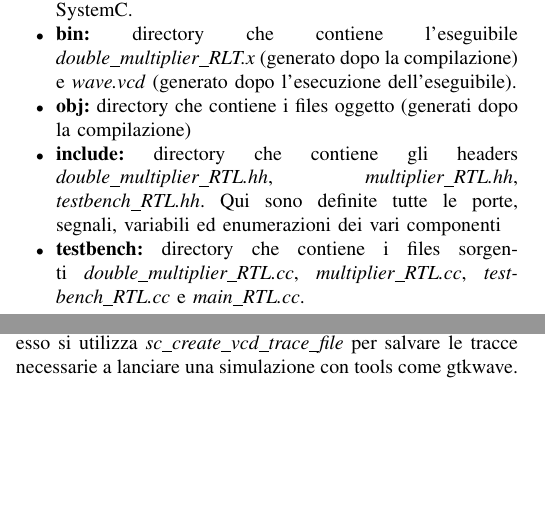
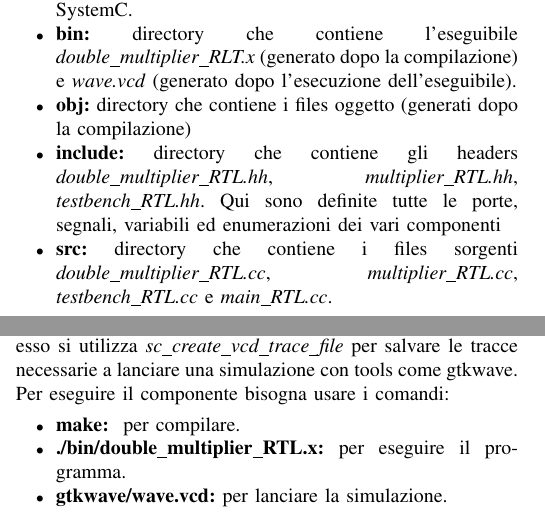
Before and after one commit to Envq/IEEE754-single_precision, a LaTeX problem sheet (first_assignment/Report/report_pse.tex): two parts of the columns of page 4 of 11, joined at a grey line, cut so that both start at the same text, the shorter picture padded with empty space. Compiled offline with pdfLaTeX; a missing font is replaced by an installed copy or a similar font; a LaTeX package or settings file that is missing is left out.

Commit message:
update EFSMS

```diff
--- a/first_assignment/Report/report_pse.tex
+++ b/first_assignment/Report/report_pse.tex
@@ -208,7 +208,7 @@ Si creano i seguenti files e directory:
     \item \textbf{bin:} directory che contiene l'eseguibile \textit{double\_multiplier\_RLT.x} (generato dopo la compilazione) e \textit{wave.vcd} (generato dopo l'esecuzione dell'eseguibile).
     \item \textbf{obj:} directory che contiene i files oggetto (generati dopo la compilazione)
     \item \textbf{include:} directory che contiene gli headers \textit{double\_multiplier\_RTL.hh}, \textit{multiplier\_RTL.hh}, \textit{testbench\_RTL.hh}. Qui sono definite tutte le porte, segnali, variabili ed enumerazioni dei vari componenti
-    \item \textbf{testbench:} directory che contiene i files sorgenti \textit{double\_multiplier\_RTL.cc}, \textit{multiplier\_RTL.cc}, \textit{testbench\_RTL.cc} e \textit{main\_RTL.cc}.
+    \item \textbf{src:} directory che contiene i files sorgenti \textit{double\_multiplier\_RTL.cc}, \textit{multiplier\_RTL.cc}, \textit{testbench\_RTL.cc} e \textit{main\_RTL.cc}.
 \end{itemize}
 In \textbf{double\_multiplier\_RTL.hh}
 \begin{itemize}
@@ -224,6 +224,13 @@ In \textbf{multiplier\_RTL.hh}
     \item Gli stati e \textit{op1\_type, op2\_type, res\_type} sono stati definiti come ``enumerazioni''.
 \end{itemize}
 A differenza di verilog e VHDL, in SystemC è necessario un file ``main'' che contenga il metodo \textit{sc\_main} e che permetta di collegare il componente da testare con il testbench. In esso si utilizza \textit{sc\_create\_vcd\_trace\_file} per salvare le tracce necessarie a lanciare una simulazione con tools come gtkwave.
+\\Per eseguire il componente bisogna usare i comandi:
+\begin{itemize}
+    \item \textbf{make: } per compilare.
+    \item \textbf{./bin/double\_multiplier\_RTL.x:} per eseguire il programma.
+    \item \textbf{gtkwave/wave.vcd:} per lanciare la simulazione.
+\end{itemize}
+
 
 
 \section{Testbench}
```
Also changed, not shown: first_assignment/Report/report_pse.pdf, 17 other files.
